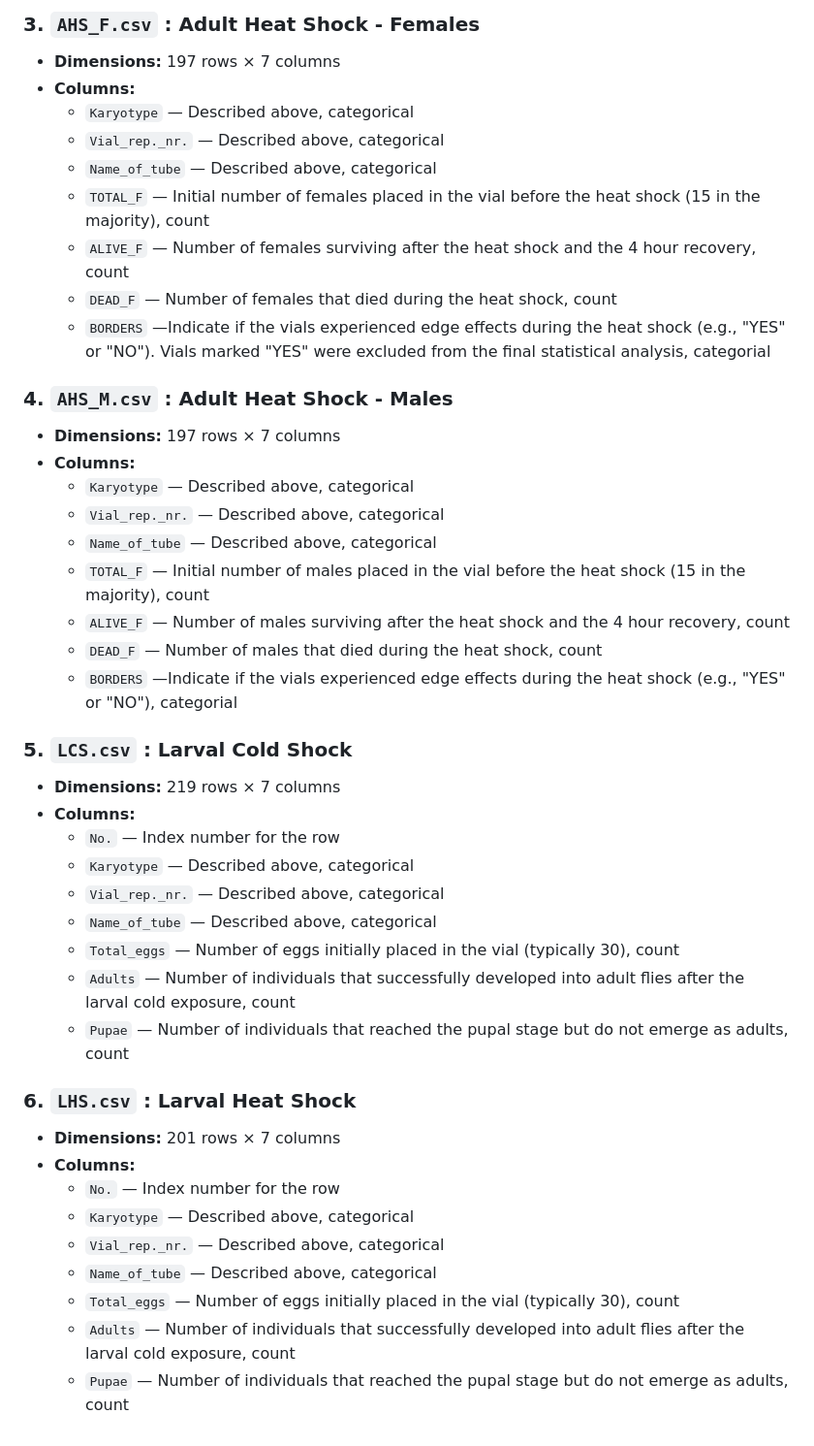
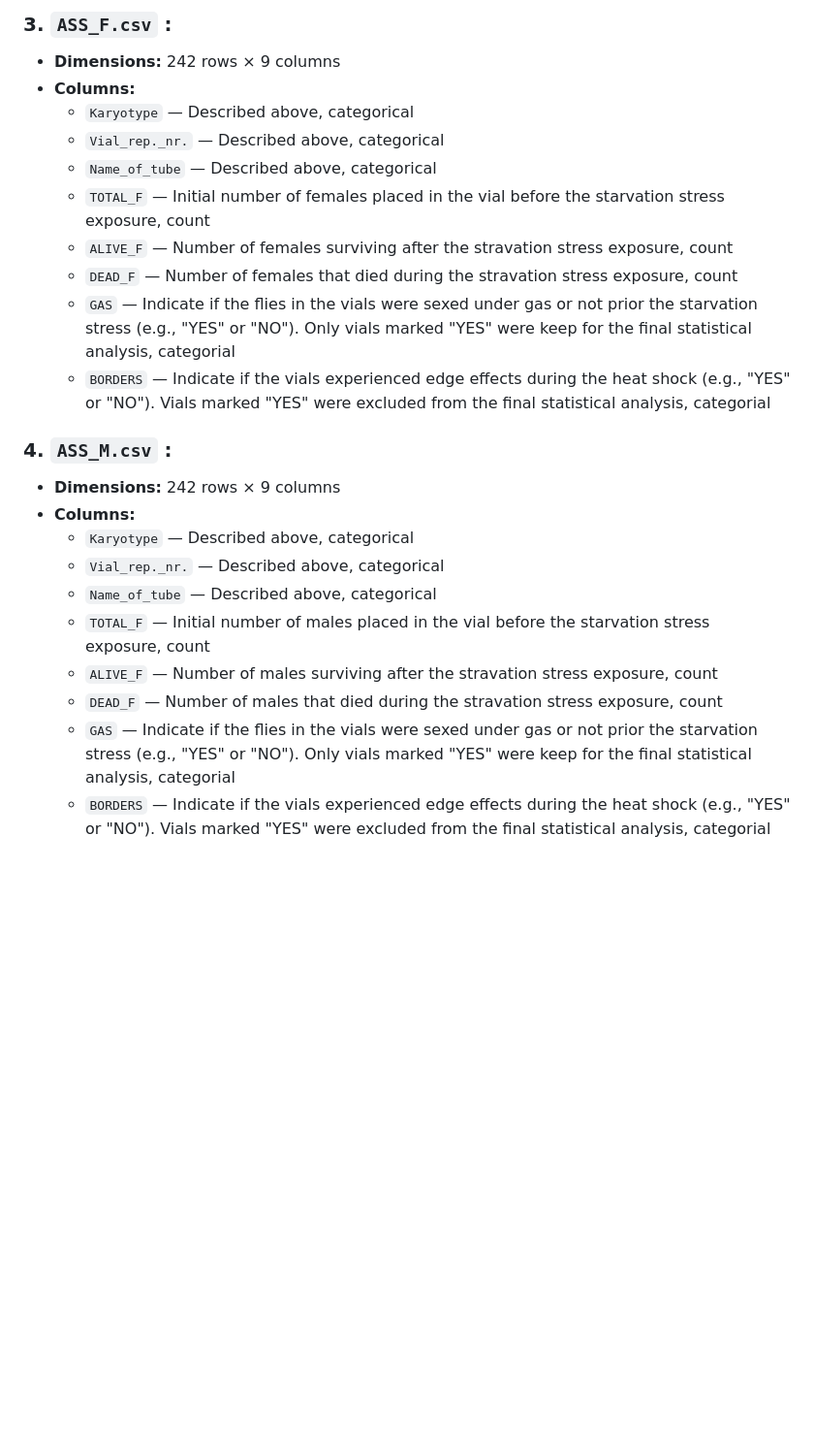
Before and after one commit to mc12-0/2026_D.melanogaster_Stress_Resistance_Experiment, a Markdown page: R Codes/Non-thermal Stress/README.md, the part around one of its changes. Shown at 97% size. Rendered like a GitHub page; blank space fills up the shorter version.

```diff
--- a/R Codes/Non-thermal Stress/README.md
+++ b/R Codes/Non-thermal Stress/README.md
@@ -53,45 +49,24 @@ The 6 files correspond to the following datasets:
 
-### 3. `AHS_F.csv` : Adult Heat Shock - Females
-* **Dimensions:** 197 rows × 7 columns
+### 3. `ASS_F.csv` :
+* **Dimensions:** 242 rows × 9 columns
 * **Columns:**
   * `Karyotype` — Described above, categorical
   * `Vial_rep._nr.` — Described above, categorical
   * `Name_of_tube` — Described above, categorical
-  * `TOTAL_F` — Initial number of females placed in the vial before the heat shock (15 in the majority), count
-  * `ALIVE_F` — Number of females surviving after the heat shock and the 4 hour recovery, count
-  * `DEAD_F` — Number of females that died during the heat shock, count
-  * `BORDERS` —Indicate if the vials experienced edge effects during the heat shock (e.g., "YES" or "NO"). Vials marked "YES" were excluded from the final statistical analysis, categorial
+  * `TOTAL_F` — Initial number of females placed in the vial before the starvation stress exposure, count
+  * `ALIVE_F` — Number of females surviving after the stravation stress exposure, count
+  * `DEAD_F` — Number of females that died during the stravation stress exposure, count
+  * `GAS` — Indicate if the flies in the vials were sexed under gas or not prior the starvation stress (e.g., "YES" or "NO"). Only vials marked "YES" were keep for the final statistical analysis, categorial
+  * `BORDERS` — Indicate if the vials experienced edge effects during the heat shock (e.g., "YES" or "NO"). Vials marked "YES" were excluded from the final statistical analysis, categorial
 
-### 4. `AHS_M.csv` : Adult Heat Shock - Males
-* **Dimensions:** 197 rows × 7 columns
+### 4. `ASS_M.csv` :
+* **Dimensions:** 242 rows × 9 columns
 * **Columns:**
   * `Karyotype` — Described above, categorical
   * `Vial_rep._nr.` — Described above, categorical
   * `Name_of_tube` — Described above, categorical
-  * `TOTAL_F` — Initial number of males placed in the vial before the heat shock (15 in the majority), count
-  * `ALIVE_F` — Number of males surviving after the heat shock and the 4 hour recovery, count
-  * `DEAD_F` — Number of males that died during the heat shock, count
-  * `BORDERS` —Indicate if the vials experienced edge effects during the heat shock (e.g., "YES" or "NO"), categorial
-
-### 5. `LCS.csv` : Larval Cold Shock
-* **Dimensions:** 219 rows × 7 columns
-* **Columns:**
-  * `No.` —  Index number for the row
-  * `Karyotype` — Described above, categorical
-  * `Vial_rep._nr.` — Described above, categorical
-  * `Name_of_tube` — Described above, categorical
-  * `Total_eggs` — Number of eggs initially placed in the vial (typically 30), count
-  * `Adults` — Number of individuals that successfully developed into adult flies after the larval cold exposure, count
-  * `Pupae` — Number of individuals that reached the pupal stage but do not emerge as adults, count
-
-
-### 6. `LHS.csv` : Larval Heat Shock
-* **Dimensions:** 201 rows × 7 columns
-* **Columns:**
-  * `No.` —  Index number for the row
-  * `Karyotype` — Described above, categorical
-  * `Vial_rep._nr.` — Described above, categorical
-  * `Name_of_tube` — Described above, categorical
-  * `Total_eggs` — Number of eggs initially placed in the vial (typically 30), count
-  * `Adults` — Number of individuals that successfully developed into adult flies after the larval cold exposure, count
-  * `Pupae` — Number of individuals that reached the pupal stage but do not emerge as adults, count
+  * `TOTAL_F` — Initial number of males placed in the vial before the starvation stress exposure, count
+  * `ALIVE_F` — Number of males surviving after the stravation stress exposure, count
+  * `DEAD_F` — Number of males that died during the stravation stress exposure, count
+  * `GAS` — Indicate if the flies in the vials were sexed under gas or not prior the starvation stress (e.g., "YES" or "NO"). Only vials marked "YES" were keep for the final statistical analysis, categorial
+  * `BORDERS` — Indicate if the vials experienced edge effects during the heat shock (e.g., "YES" or "NO"). Vials marked "YES" were excluded from the final statistical analysis, categorial
```
Also changed, not shown: other parts of R Codes/Non-thermal Stress/README.md (+23 -27 lines).
